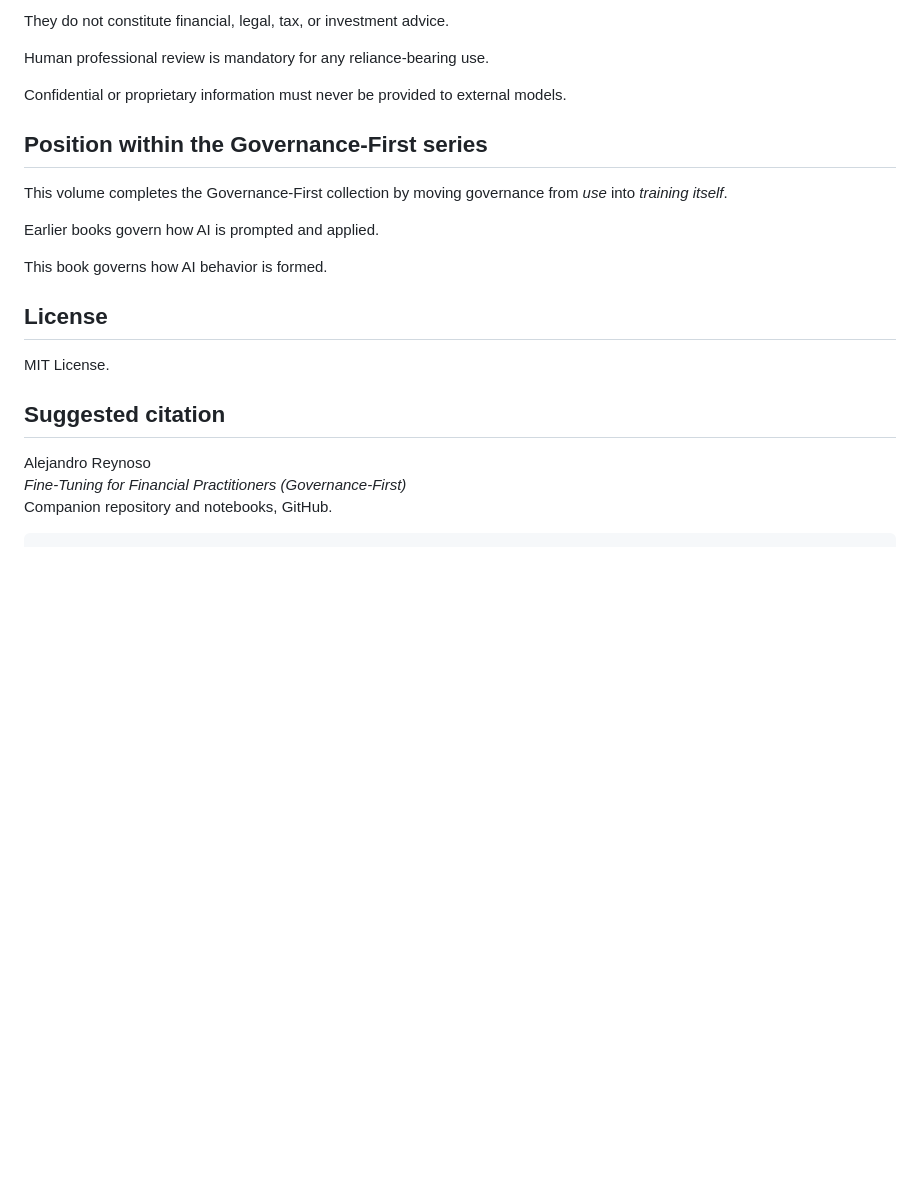
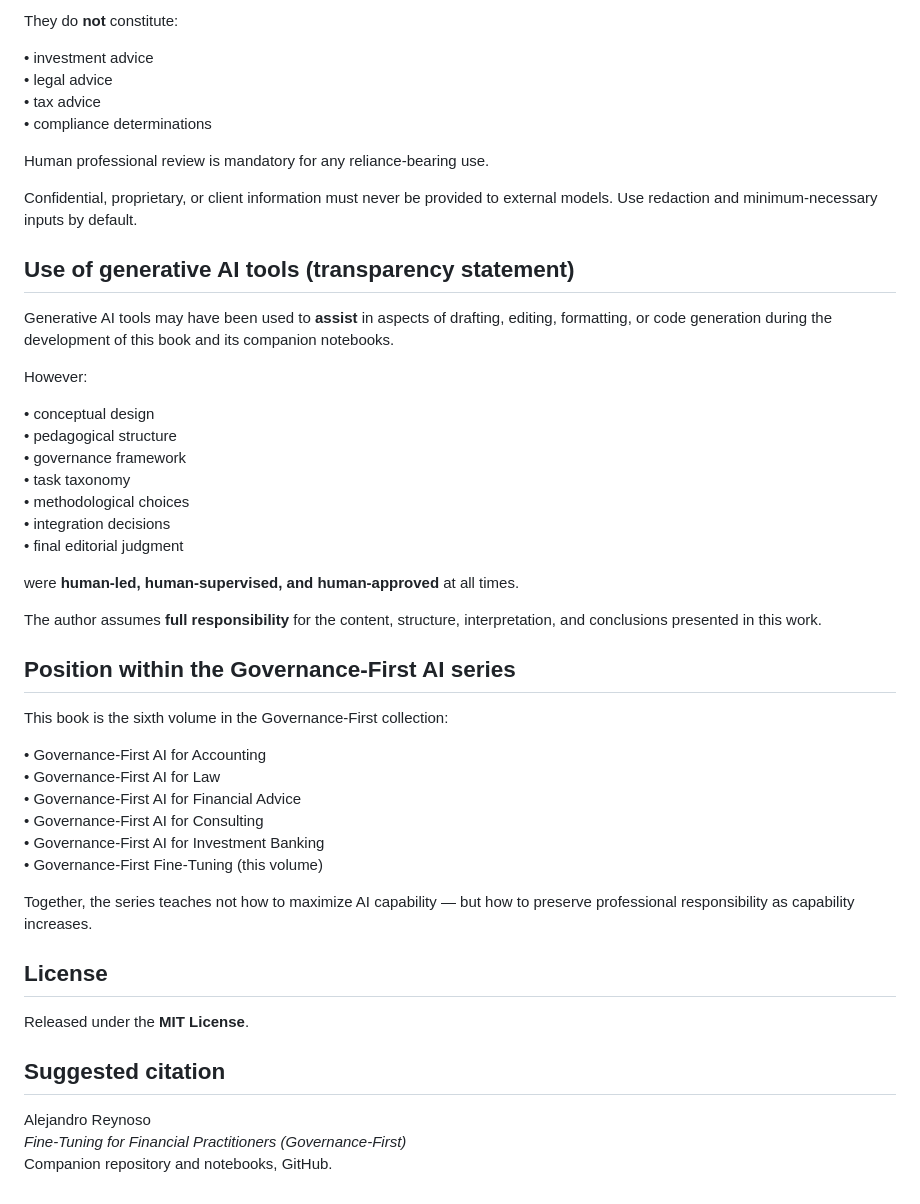
Before and after one commit to alexdibol/ai-fine_tuning, a Markdown page: README.md, the part around one of its changes. Drawn GitHub-style; blank space fills up the shorter version.

Commit message:
Revise README for clarity on governance-first approach
Updated the README to enhance clarity and detail about the book's focus on governance in AI training for financial practitioners.

````diff
--- a/README.md
+++ b/README.md
@@ -171,25 +155,57 @@ This repository and book are provided for educational purposes only.
 
-They do not constitute financial, legal, tax, or investment advice.
+They do **not** constitute:
+
+• investment advice
+• legal advice
+• tax advice
+• compliance determinations
 
 Human professional review is mandatory for any reliance-bearing use.
 
-Confidential or proprietary information must never be provided to
-external models.
+Confidential, proprietary, or client information must never be provided to
+external models. Use redaction and minimum-necessary inputs by default.
 
 
-## Position within the Governance-First series
+## Use of generative AI tools (transparency statement)
 
-This volume completes the Governance-First collection by moving governance
-from *use* into *training itself*.
+Generative AI tools may have been used to **assist** in aspects of drafting,
+editing, formatting, or code generation during the development of this book
+and its companion notebooks.
 
-Earlier books govern how AI is prompted and applied.
+However:
 
-This book governs how AI behavior is formed.
+• conceptual design
+• pedagogical structure
+• governance framework
+• task taxonomy
+• methodological choices
+• integration decisions
+• final editorial judgment
+
+were **human-led, human-supervised, and human-approved** at all times.
+
+The author assumes **full responsibility** for the content, structure,
+interpretation, and conclusions presented in this work.
+
+
+## Position within the Governance-First AI series
+
+This book is the sixth volume in the Governance-First collection:
+
+• Governance-First AI for Accounting
+• Governance-First AI for Law
+• Governance-First AI for Financial Advice
+• Governance-First AI for Consulting
+• Governance-First AI for Investment Banking
+• Governance-First Fine-Tuning (this volume)
+
+Together, the series teaches not how to maximize AI capability —
+but how to preserve professional responsibility as capability increases.
 
 
 ## License
 
-MIT License.
+Released under the **MIT License**.
 
 
 ## Suggested citation
@@ -197,6 +213,3 @@ MIT License.
 Alejandro Reynoso
 *Fine-Tuning for Financial Practitioners (Governance-First)*
 Companion repository and notebooks, GitHub.
-
-
-```
````
Also changed, not shown: other parts of README.md (+110 -126 lines).
